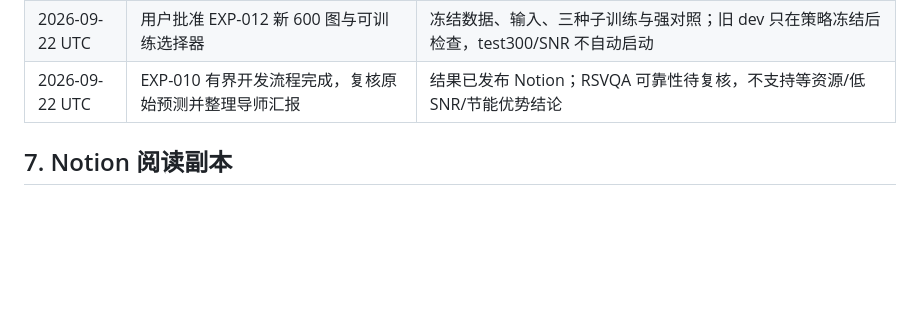
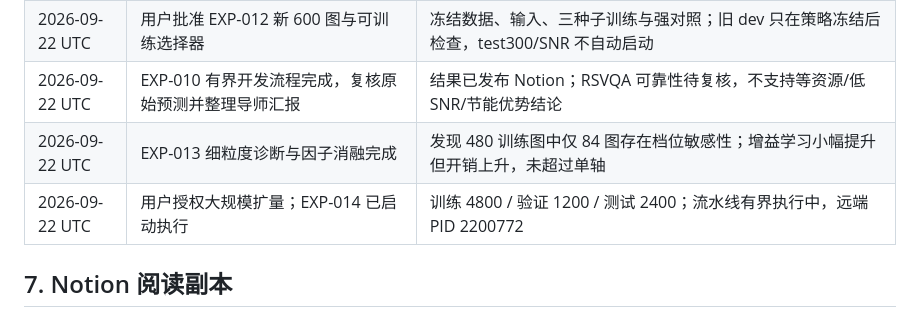
Before and after one commit to qiankun-phd/Semcom-VQA, a Markdown page: docs/RESEARCH_CONTROL.md, the part around the change. GitHub-like rendering; blank space fills up the shorter version.

Commit message:
docs(control): record EXP-013 completion and EXP-014 execution status

```diff
--- a/docs/RESEARCH_CONTROL.md
+++ b/docs/RESEARCH_CONTROL.md
@@ -114,6 +114,8 @@
 |2026-09-22 UTC|EXP-011 前两步执行完成|固定配置未达 20% 时延门槛；联合 oracle 空间筛选通过。需先训练/检验可部署控制器再进入第三步，不调整阈值、不解封测试|
 |2026-09-22 UTC|用户批准 EXP-012 新 600 图与可训练选择器|冻结数据、输入、三种子训练与强对照；旧 dev 只在策略冻结后检查，test300/SNR 不自动启动|
 |2026-09-22 UTC|EXP-010 有界开发流程完成，复核原始预测并整理导师汇报|结果已发布 Notion；RSVQA 可靠性待复核，不支持等资源/低 SNR/节能优势结论|
+|2026-09-22 UTC|EXP-013 细粒度诊断与因子消融完成|发现 480 训练图中仅 84 图存在档位敏感性；增益学习小幅提升但开销上升，未超过单轴|
+|2026-09-22 UTC|用户授权大规模扩量；EXP-014 已启动执行|训练 4800 / 验证 1200 / 测试 2400；流水线有界执行中，远端 PID 2200772|
 
 ## 7. Notion 阅读副本
 
```
